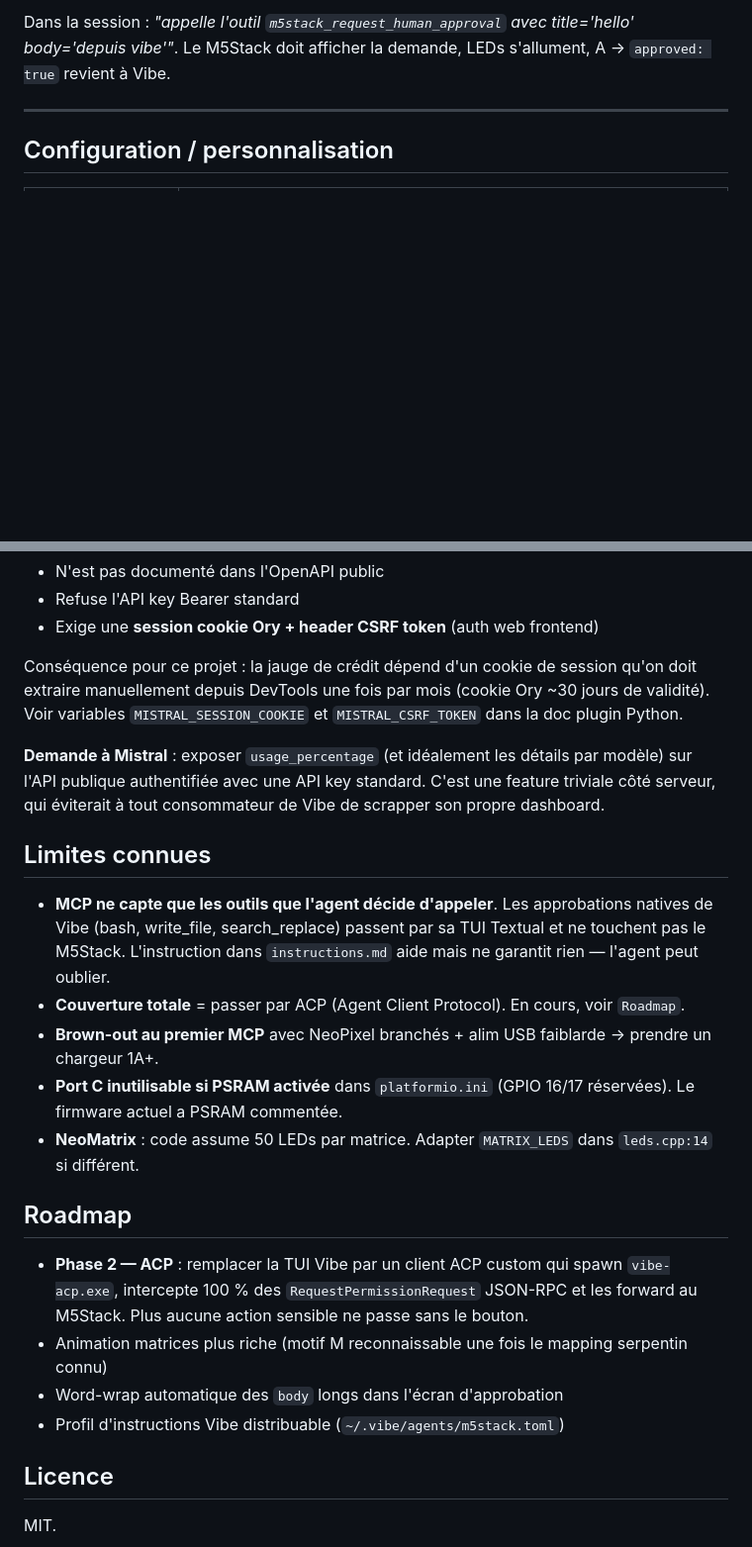
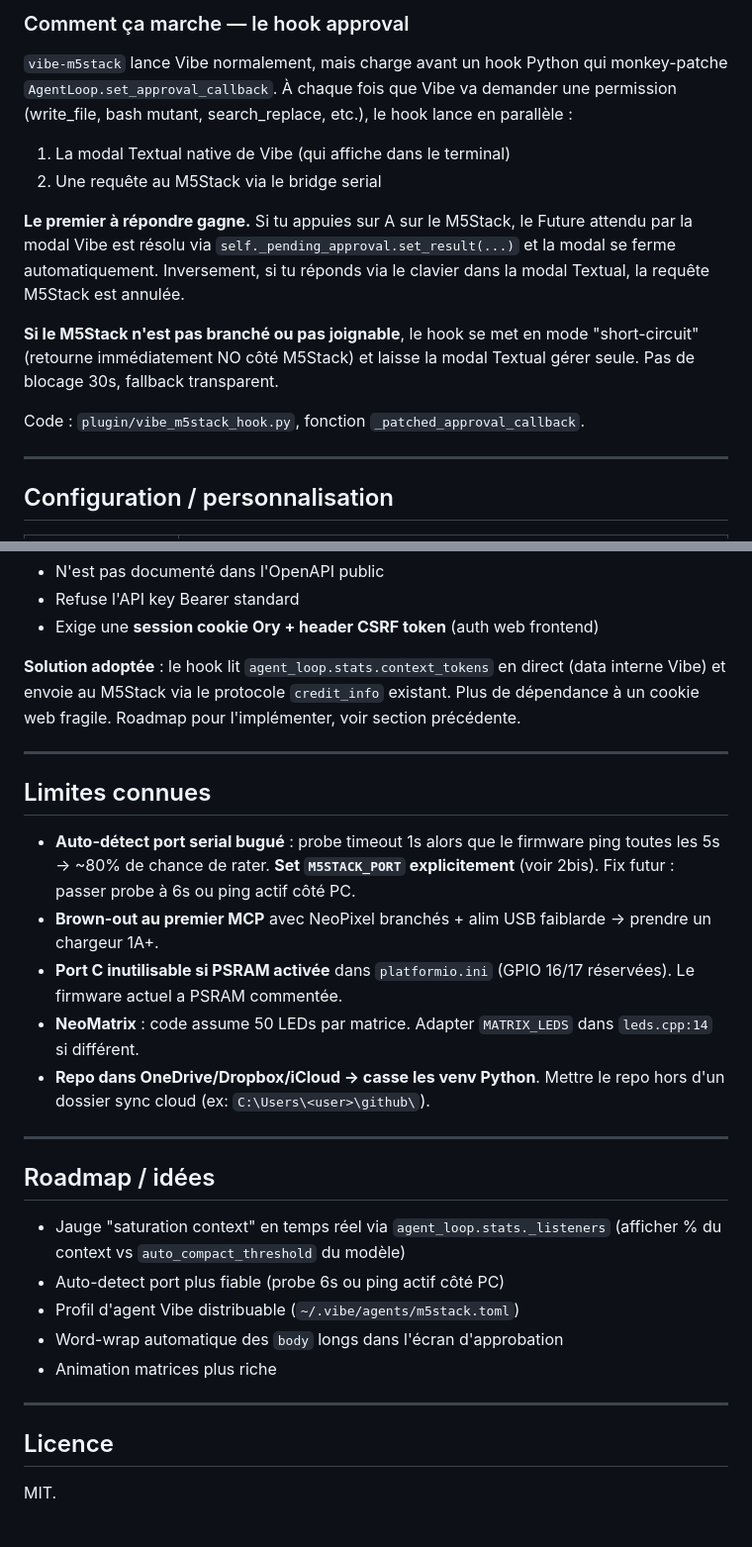
Before and after one commit to rdelfosse/vibe-m5stack, a Markdown page: README.md, 2 parts joined by grey strips. Shown at 99% size. GitHub-like rendering; blank space fills up the shorter version.

Commit message:
Update README for hook flow, M5STACK_PORT, multi-session

````diff
--- a/README.md
+++ b/README.md
@@ -146,9 +139,25 @@ python -m plugin
 ```
 
-Dans la session : *"appelle l'outil `m5stack_request_human_approval` avec
-title='hello' body='depuis vibe'"*.
-Le M5Stack doit afficher la demande, LEDs s'allument, A → `approved: true`
-revient à Vibe.
+### Comment ça marche — le hook approval
+
+`vibe-m5stack` lance Vibe normalement, mais charge avant un hook Python qui
+monkey-patche `AgentLoop.set_approval_callback`. À chaque fois que Vibe va
+demander une permission (write_file, bash mutant, search_replace, etc.), le
+hook lance en parallèle :
+
+1. La modal Textual native de Vibe (qui affiche dans le terminal)
+2. Une requête au M5Stack via le bridge serial
+
+**Le premier à répondre gagne.** Si tu appuies sur A sur le M5Stack, le Future
+attendu par la modal Vibe est résolu via `self._pending_approval.set_result(...)`
+et la modal se ferme automatiquement. Inversement, si tu réponds via le clavier
+dans la modal Textual, la requête M5Stack est annulée.
+
+**Si le M5Stack n'est pas branché ou pas joignable**, le hook se met en mode
+"short-circuit" (retourne immédiatement NO côté M5Stack) et laisse la modal
+Textual gérer seule. Pas de blocage 30s, fallback transparent.
+
+Code : `plugin/vibe_m5stack_hook.py`, fonction `_patched_approval_callback`.
 
 ---
 
@@ -227,40 +248,39 @@ avec champ `usage_percentage`). Mais cet endpoint :
 - Refuse l'API key Bearer standard
 - Exige une **session cookie Ory + header CSRF token** (auth web frontend)
 
-Conséquence pour ce projet : la jauge de crédit dépend d'un cookie de session
-qu'on doit extraire manuellement depuis DevTools une fois par mois (cookie Ory
-~30 jours de validité). Voir variables `MISTRAL_SESSION_COOKIE` et
-`MISTRAL_CSRF_TOKEN` dans la doc plugin Python.
+**Solution adoptée** : le hook lit `agent_loop.stats.context_tokens` en
+direct (data interne Vibe) et envoie au M5Stack via le protocole `credit_info`
+existant. Plus de dépendance à un cookie web fragile. Roadmap pour
+l'implémenter, voir section précédente.
 
-**Demande à Mistral** : exposer `usage_percentage` (et idéalement les détails
-par modèle) sur l'API publique authentifiée avec une API key standard. C'est
-une feature triviale côté serveur, qui éviterait à tout consommateur de Vibe
-de scrapper son propre dashboard.
+---
 
 ## Limites connues
 
-- **MCP ne capte que les outils que l'agent décide d'appeler**. Les approbations
-  natives de Vibe (bash, write_file, search_replace) passent par sa TUI Textual et
-  ne touchent pas le M5Stack. L'instruction dans `instructions.md` aide mais ne
-  garantit rien — l'agent peut oublier.
-- **Couverture totale** = passer par ACP (Agent Client Protocol). En cours,
-  voir `Roadmap`.
+- **Auto-détect port serial bugué** : probe timeout 1s alors que le firmware ping
+toutes les 5s → ~80% de chance de rater. **Set `M5STACK_PORT` explicitement**
+(voir 2bis). Fix futur : passer probe à 6s ou ping actif côté PC.
 - **Brown-out au premier MCP** avec NeoPixel branchés + alim USB faiblarde →
-  prendre un chargeur 1A+.
+prendre un chargeur 1A+.
 - **Port C inutilisable si PSRAM activée** dans `platformio.ini` (GPIO 16/17
-  réservées). Le firmware actuel a PSRAM commentée.
+réservées). Le firmware actuel a PSRAM commentée.
 - **NeoMatrix** : code assume 50 LEDs par matrice. Adapter `MATRIX_LEDS` dans
-  `leds.cpp:14` si différent.
+`leds.cpp:14` si différent.
+- **Repo dans OneDrive/Dropbox/iCloud → casse les venv Python**. Mettre le repo
+hors d'un dossier sync cloud (ex: `C:\Users\<user>\github\`).
 
-## Roadmap
+---
 
-- **Phase 2 — ACP** : remplacer la TUI Vibe par un client ACP custom qui spawn
-  `vibe-acp.exe`, intercepte 100 % des `RequestPermissionRequest` JSON-RPC et
-  les forward au M5Stack. Plus aucune action sensible ne passe sans le bouton.
-- Animation matrices plus riche (motif M reconnaissable une fois le mapping
-  serpentin connu)
+## Roadmap / idées
+
+- Jauge "saturation context" en temps réel via `agent_loop.stats._listeners`
+  (afficher % du context vs `auto_compact_threshold` du modèle)
+- Auto-detect port plus fiable (probe 6s ou ping actif côté PC)
+- Profil d'agent Vibe distribuable (`~/.vibe/agents/m5stack.toml`)
 - Word-wrap automatique des `body` longs dans l'écran d'approbation
-- Profil d'instructions Vibe distribuable (`~/.vibe/agents/m5stack.toml`)
+- Animation matrices plus riche
+
+---
 
 ## Licence
 
````
Also changed, not shown: other parts of README.md (+77 -72 lines).
